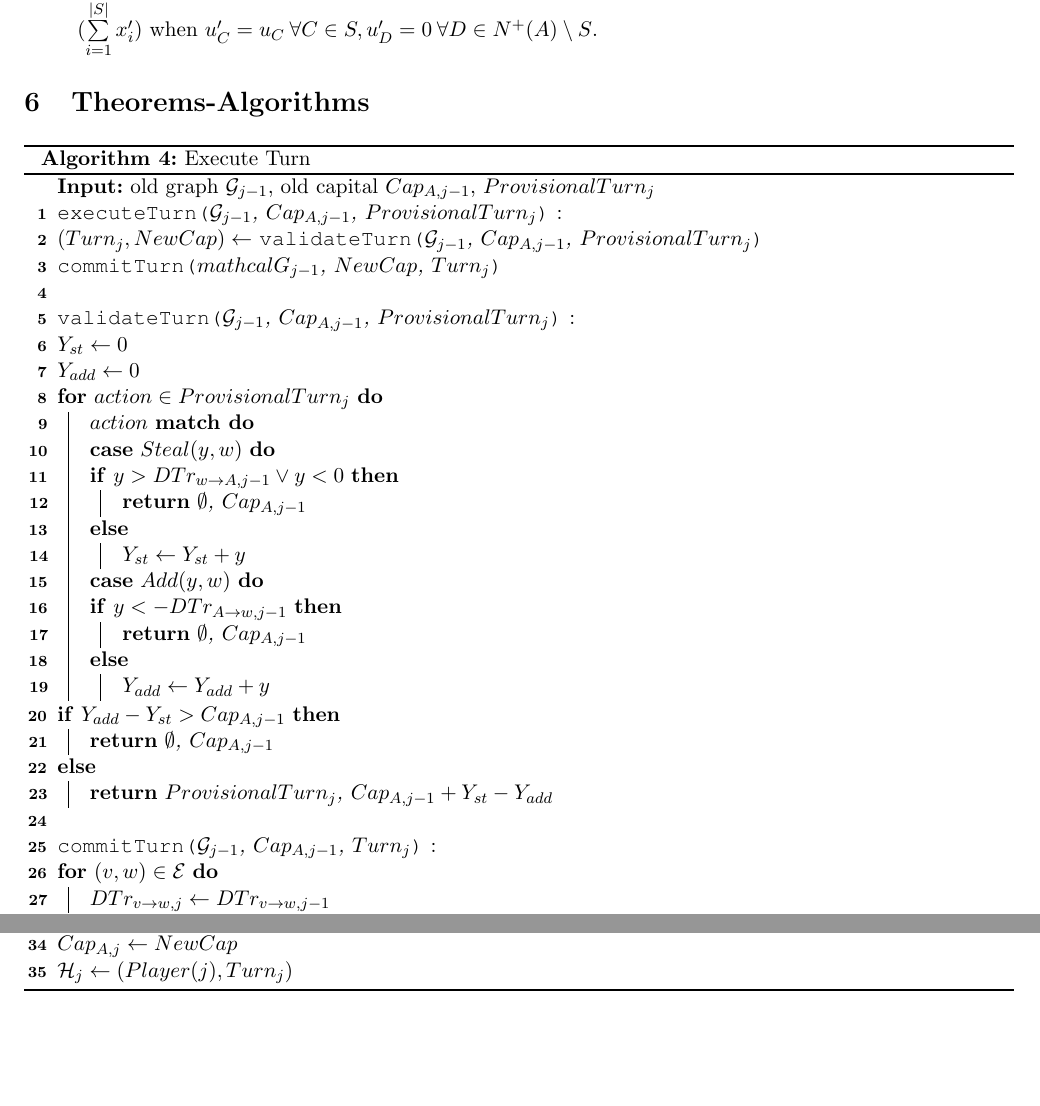
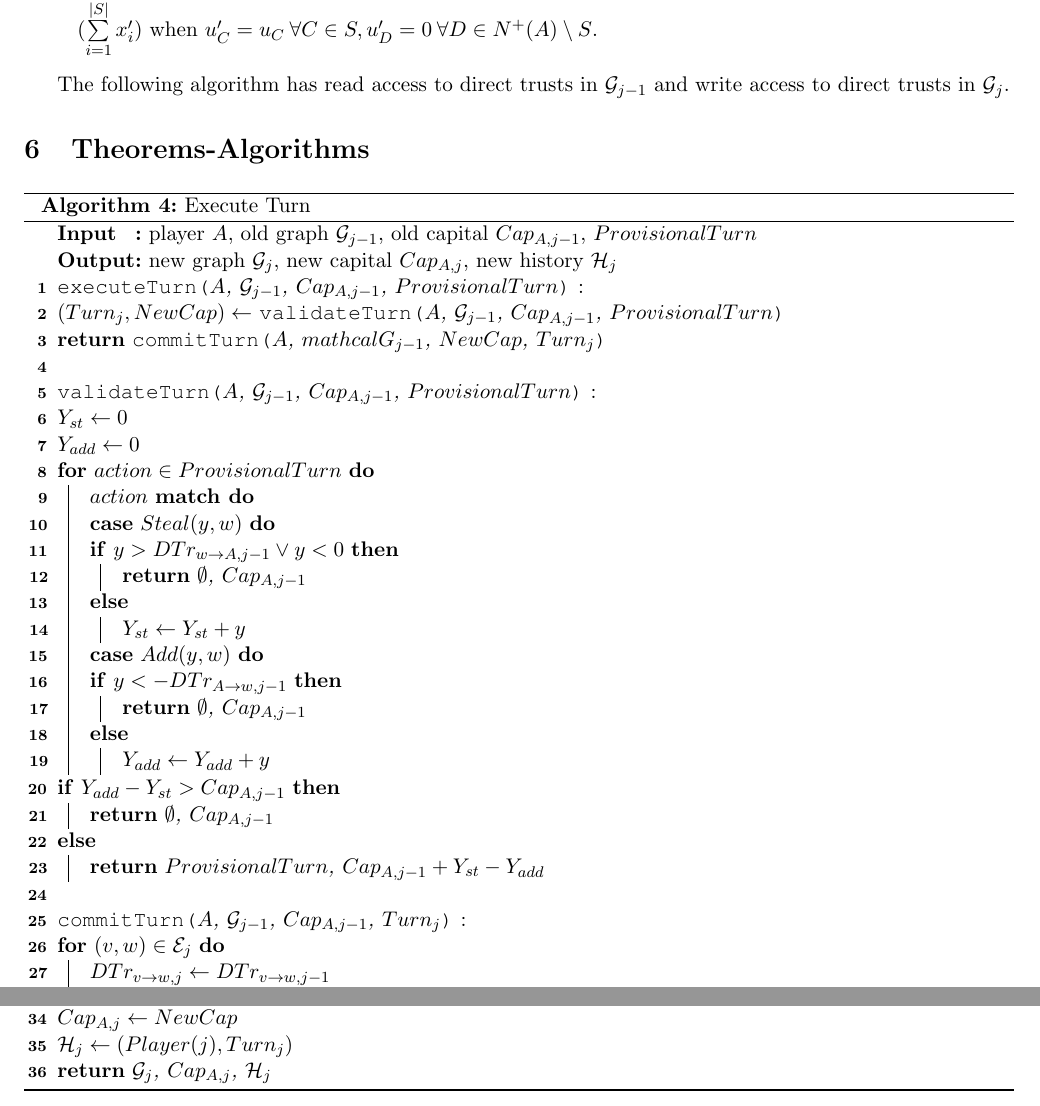
Before and after one commit to decrypto-org/TrustIsRisk, a LaTeX document (paperEng.tex): two parts of page 5 of 17, joined at a grey line, cut so that both start at the same text, the shorter picture padded with empty space. Compiled offline with pdfLaTeX.

Commit message:
executeTurn returns a tuple, executeTurn, commitTurn,validateTurn take as input player A

```diff
--- a/paperEng.tex
+++ b/paperEng.tex
@@ -335,24 +335,26 @@
                u_D' = 0 \: \forall D \in N^{+}(A) \setminus S$.
          \end{enumerate}
       \end{definition}
+  The following algorithm has read access to direct trusts in $\mathcal{G}_{j-1}$ and write access to direct trusts in
+  $\mathcal{G}_j$.
   \section{Theorems-Algorithms}
     \begin{algorithm}[H]
        \label{executeturn}
        \SetKwInOut{Input}{Input}
-%       \SetKwInOut{Output}{Output}
+       \SetKwInOut{Output}{Output}
        \SetKwFunction{validateTurn}{validateTurn}
        \SetKwFunction{commitTurn}{commitTurn}
        \SetKwFunction{executeTurn}{executeTurn}
-       \Input{old graph $\mathcal{G}_{j-1}$, old capital $Cap_{A, j-1}$, $ProvisionalTurn_j$}
-%       \Output{new graph $\mathcal{G}_j$, new capital $Cap_{A, j}$, new history $\mathcal{H}_j$}
+       \Input{player $A$, old graph $\mathcal{G}_{j-1}$, old capital $Cap_{A, j-1}$, $ProvisionalTurn$}
+       \Output{new graph $\mathcal{G}_j$, new capital $Cap_{A, j}$, new history $\mathcal{H}_j$}
        \caption{Execute Turn}
-       \executeTurn{$\mathcal{G}_{j-1}$, $Cap_{A, j-1}$, $ProvisionalTurn_j$} : \\ {
-          $(Turn_j, NewCap) \gets$ \validateTurn{$\mathcal{G}_{j-1}$, $Cap_{A, j-1}$, $ProvisionalTurn_j$} \\
-          \commitTurn{$mathcal{G}_{j-1}$, $NewCap$, $Turn_j$}} \\ \ \\
-       \validateTurn{$\mathcal{G}_{j-1}$, $Cap_{A, j-1}$, $ProvisionalTurn_j$} : { \\
+       \executeTurn{$A$, $\mathcal{G}_{j-1}$, $Cap_{A, j-1}$, $ProvisionalTurn$} : \\ {
+          $(Turn_j, NewCap) \gets$ \validateTurn{$A$, $\mathcal{G}_{j-1}$, $Cap_{A, j-1}$, $ProvisionalTurn$} \\
+          \Return{\commitTurn{$A$, $mathcal{G}_{j-1}$, $NewCap$, $Turn_j$}}} \\ \ \\
+       \validateTurn{$A$, $\mathcal{G}_{j-1}$, $Cap_{A, j-1}$, $ProvisionalTurn$} : { \\
           $Y_{st} \gets 0$ \\
           $Y_{add} \gets 0$ \\
-          \For{$action \in ProvisionalTurn_j$}{
+          \For{$action \in ProvisionalTurn$}{
              $action$ \textbf{match do} \\ {
                 \textbf{case} $Steal(y,w)$ \textbf{do} \\ {
                    \If{$y > DTr_{w \rightarrow A,j-1} \vee y < 0$}{
@@ -364,9 +366,9 @@
                    \Else{$Y_{add} \gets Y_{add} + y$}}}}
           \If{$Y_{add} - Y_{st} > Cap_{A, j-1}$}{
              \Return{$\emptyset$, $Cap_{A, j-1}$}}
-          \Else{\Return{$ProvisionalTurn_j$, $Cap_{A, j-1} + Y_{st} - Y_{add}$}}} \ \\
-       \commitTurn{$\mathcal{G}_{j-1}$, $Cap_{A, j-1}$, $Turn_j$} : { \\
-          \For{$(v, w) \in \mathcal{E}$}{
+          \Else{\Return{$ProvisionalTurn$, $Cap_{A, j-1} + Y_{st} - Y_{add}$}}} \ \\
+       \commitTurn{$A$, $\mathcal{G}_{j-1}$, $Cap_{A, j-1}$, $Turn_j$} : { \\
+          \For{$(v, w) \in \mathcal{E}_j$}{
                 $DTr_{v \rightarrow w, j} \gets DTr_{v \rightarrow w, j-1}$}
           \For{$action \in Turn_j$}{
              $action$ \textbf{match do} \\ {
@@ -375,8 +377,8 @@
                \textbf{case} $Add(y,w)$ \textbf{do} \\ {
                   $DTr_{A \rightarrow w, j} \gets DTr_{A \rightarrow w, j} + y$}}}
           $Cap_{A, j} \gets NewCap$ \\
-          $\mathcal{H}_j \gets (Player(j), Turn_j)$}
-%          \Return{$\mathcal{G}_j$, $Cap_{A, j}$, $\mathcal{H}_j$}}
+          $\mathcal{H}_j \gets (Player(j), Turn_j)$} \\
+          \Return{$\mathcal{G}_j$, $Cap_{A, j}$, $\mathcal{H}_j$}
     \end{algorithm}
     \begin{algorithm}[H]
        \label{trustisriskgame}
```
Also changed, not shown: paperEng.pdf, paperEng.tex (4 more changed lines).
